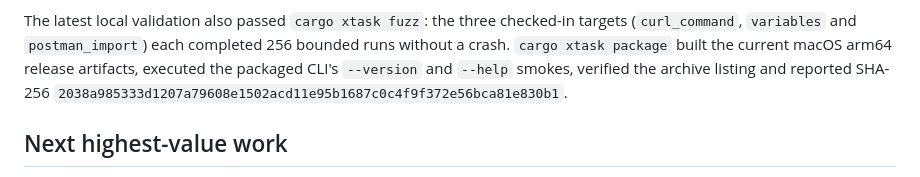
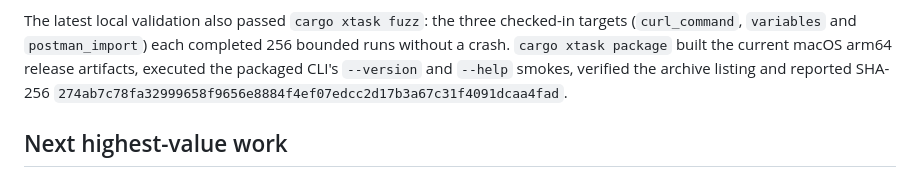
Before and after one commit to OthmaneBlial/Postly, a Markdown page: docs/progress.md, the part around the change. GitHub-like rendering.

Commit message:
docs(progress): record JSON type package checksum

```diff
--- a/docs/progress.md
+++ b/docs/progress.md
@@ -272,7 +272,7 @@ targets (`curl_command`, `variables` and `postman_import`) each completed 256
 bounded runs without a crash. `cargo xtask package` built the current macOS
 arm64 release artifacts, executed the packaged CLI's `--version` and `--help`
 smokes, verified the archive listing and reported SHA-256
-`2038a985333d1207a79608e1502acd11e95b1687c0c4f9f372e56bca81e830b1`.
+`274ab7c78fa32999658f9656e8884f4ef07edcc2d17b3a67c31f4091dcaa4fad`.
 
 ## Next highest-value work
 
```
